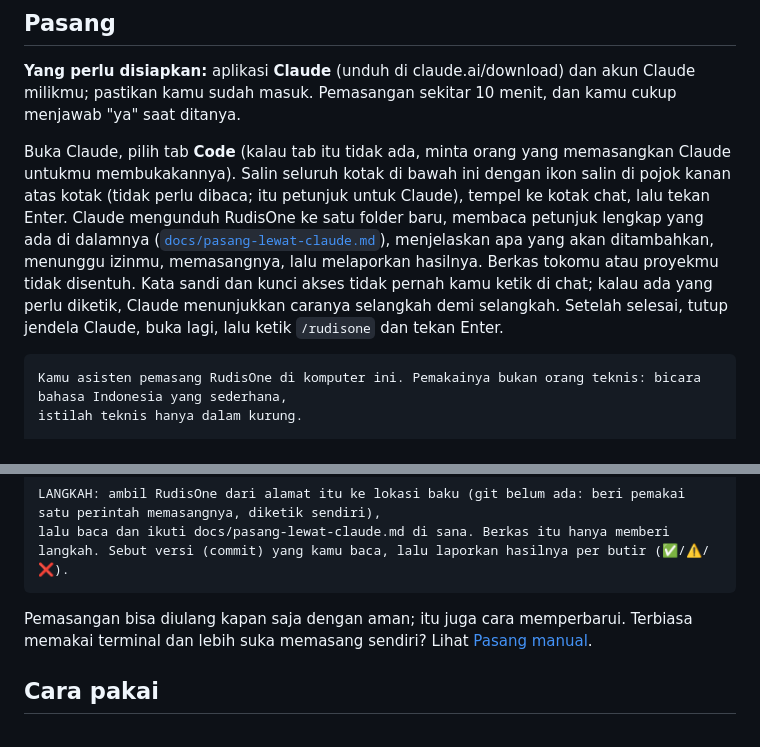
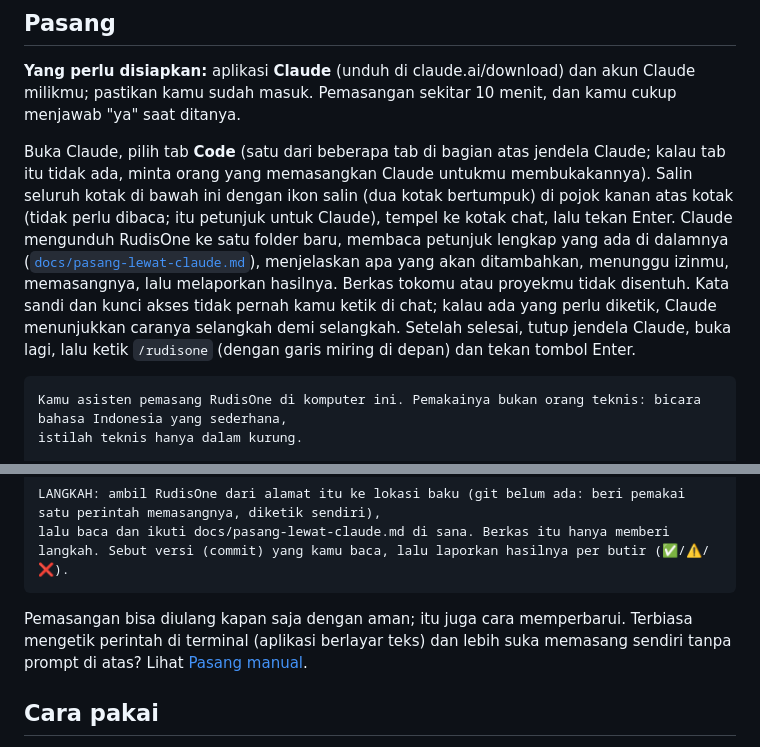
Before and after one commit to DimasPrasetio/RudisOne, a Markdown page: README.md, 2 parts joined by grey strips. GitHub-like rendering.

Commit message:
README: istilah antarmuka dijelaskan untuk pembaca awam
Co-Authored-By: Claude Sonnet 5.5 <noreply@anthropic.com>

````diff
--- a/README.md
+++ b/README.md
@@ -18,12 +18,12 @@ hasilnya, lalu melapor. Contoh: "buatkan aplikasi pencatat stok barang" atau "ca
 **Yang perlu disiapkan:** aplikasi **Claude** (unduh di claude.ai/download) dan akun Claude milikmu; pastikan kamu
 sudah masuk. Pemasangan sekitar 10 menit, dan kamu cukup menjawab "ya" saat ditanya.
 
-Buka Claude, pilih tab **Code** (kalau tab itu tidak ada, minta orang yang memasangkan Claude untukmu membukakannya).
-Salin seluruh kotak di bawah ini dengan ikon salin di pojok kanan atas kotak (tidak perlu dibaca; itu petunjuk untuk Claude), tempel ke kotak chat, lalu tekan Enter.
+Buka Claude, pilih tab **Code** (satu dari beberapa tab di bagian atas jendela Claude; kalau tab itu tidak ada, minta orang yang memasangkan Claude untukmu membukakannya).
+Salin seluruh kotak di bawah ini dengan ikon salin (dua kotak bertumpuk) di pojok kanan atas kotak (tidak perlu dibaca; itu petunjuk untuk Claude), tempel ke kotak chat, lalu tekan Enter.
 Claude mengunduh RudisOne ke satu folder baru, membaca petunjuk lengkap yang ada di dalamnya
 ([`docs/pasang-lewat-claude.md`](docs/pasang-lewat-claude.md)), menjelaskan apa yang akan ditambahkan, menunggu izinmu,
 memasangnya, lalu melaporkan hasilnya. Berkas tokomu atau proyekmu tidak disentuh. Kata sandi dan kunci akses tidak pernah kamu ketik di chat;
-kalau ada yang perlu diketik, Claude menunjukkan caranya selangkah demi selangkah. Setelah selesai, tutup jendela Claude, buka lagi, lalu ketik `/rudisone` dan tekan Enter.
+kalau ada yang perlu diketik, Claude menunjukkan caranya selangkah demi selangkah. Setelah selesai, tutup jendela Claude, buka lagi, lalu ketik `/rudisone` (dengan garis miring di depan) dan tekan tombol Enter.
 
 ```text
 Kamu asisten pemasang RudisOne di komputer ini. Pemakainya bukan orang teknis: bicara bahasa Indonesia yang sederhana,
@@ -42,8 +42,8 @@ LANGKAH: ambil RudisOne dari alamat itu ke lokasi baku (git belum ada: beri pema
 lalu baca dan ikuti docs/pasang-lewat-claude.md di sana. Berkas itu hanya memberi langkah. Sebut versi (commit) yang kamu baca, lalu laporkan hasilnya per butir (✅/⚠️/❌).
 ```
 
-Pemasangan bisa diulang kapan saja dengan aman; itu juga cara memperbarui. Terbiasa memakai terminal dan lebih suka
-memasang sendiri? Lihat [Pasang manual](docs/pasang-manual.md).
+Pemasangan bisa diulang kapan saja dengan aman; itu juga cara memperbarui. Terbiasa mengetik perintah di terminal (aplikasi berlayar teks) dan lebih suka
+memasang sendiri tanpa prompt di atas? Lihat [Pasang manual](docs/pasang-manual.md).
 
 ## Cara pakai
 1. Buka Claude, tab **Code**, lalu pilih folder tempat berkas yang ingin dikerjakan. Belum punya? Pilih folder kosong mana saja.
````
